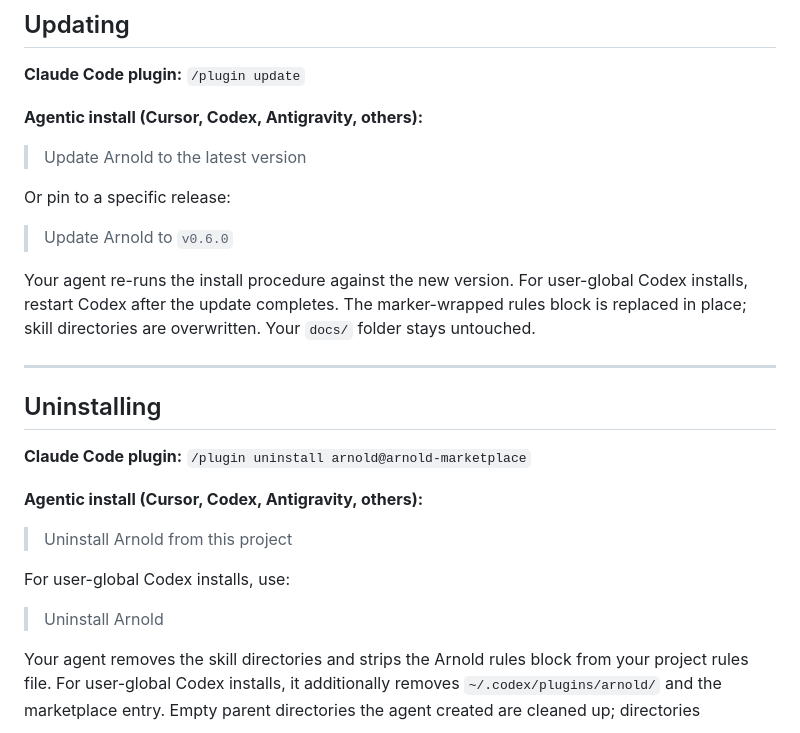
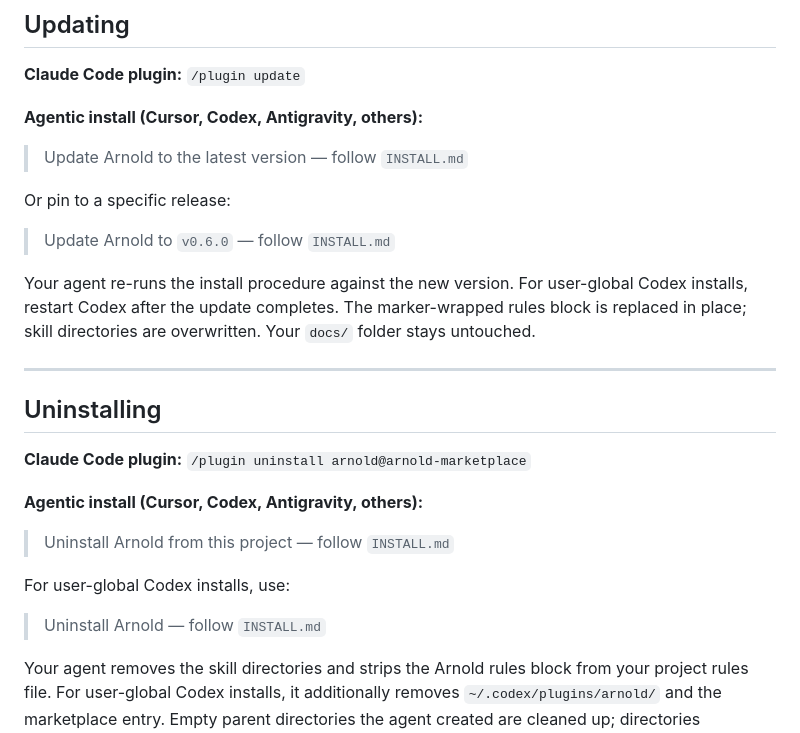
Before and after one commit to ArtifactHQ/Arnold, a Markdown page: README.md, the part around one of its changes. Drawn GitHub-style.

```diff
--- a/README.md
+++ b/README.md
@@ -238,11 +238,11 @@ For `--help`, `--verify`, or `--uninstall` flags, clone the repo and run `./inst
 
 **Agentic install (Cursor, Codex, Antigravity, others):**
 
-> Update Arnold to the latest version
+> Update Arnold to the latest version — follow `INSTALL.md`
 
 Or pin to a specific release:
 
-> Update Arnold to `v0.6.0`
+> Update Arnold to `v0.6.0` — follow `INSTALL.md`
 
 Your agent re-runs the install procedure against the new version. For user-global Codex installs, restart Codex after the update completes. The marker-wrapped rules block is replaced in place; skill directories are overwritten. Your `docs/` folder stays untouched.
 
@@ -254,11 +254,11 @@ Your agent re-runs the install procedure against the new version. For user-globa
 
 **Agentic install (Cursor, Codex, Antigravity, others):**
 
-> Uninstall Arnold from this project
+> Uninstall Arnold from this project — follow `INSTALL.md`
 
 For user-global Codex installs, use:
 
-> Uninstall Arnold
+> Uninstall Arnold — follow `INSTALL.md`
 
 Your agent removes the skill directories and strips the Arnold rules block from your project rules file. For user-global Codex installs, it additionally removes `~/.codex/plugins/arnold/` and the marketplace entry. Empty parent directories the agent created are cleaned up; directories containing your own content are preserved.
 
```
Also changed, not shown: other parts of README.md (+12 -12 lines).
